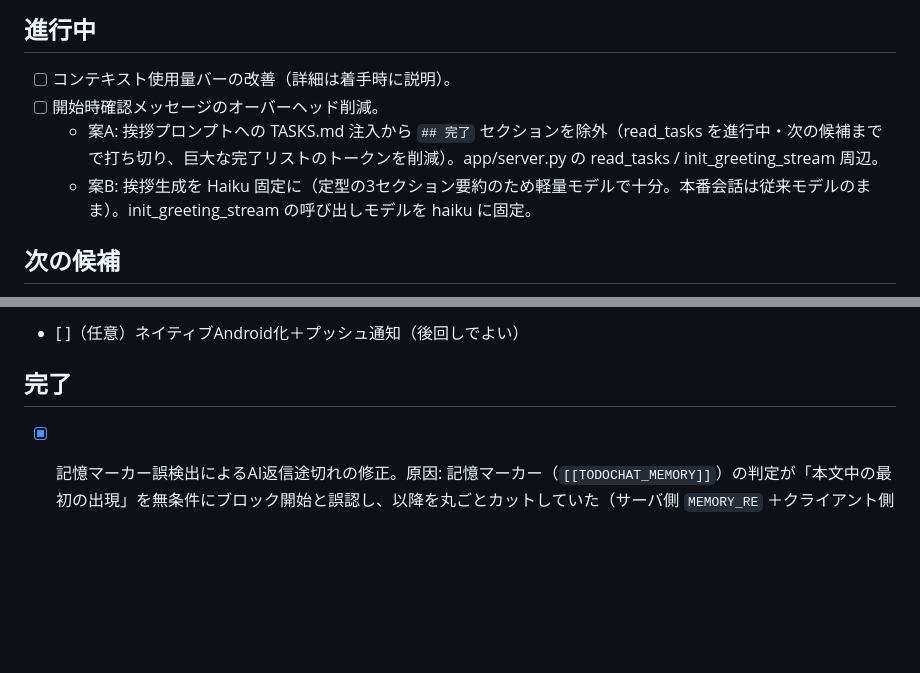
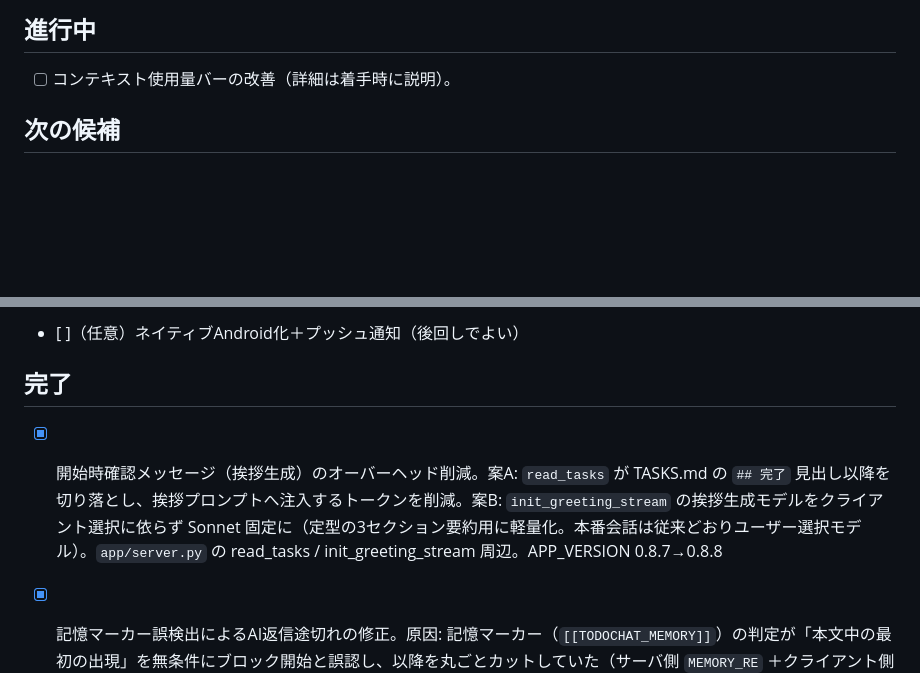
Before and after one commit to BarkMoon/ToDoChat, a Markdown page: TASKS.md, 2 parts joined by grey strips. GitHub-like rendering; blank space fills up the shorter version.

Commit message:
TASKS.mdを更新（挨拶生成のオーバーヘッド削減を完了へ移動）。 (Claude Sonnet 5 + Opus 4.8)

```diff
--- a/TASKS.md
+++ b/TASKS.md
@@ -2,15 +2,13 @@
 
 ## 進行中
 - [ ] コンテキスト使用量バーの改善（詳細は着手時に説明）。
-- [ ] 開始時確認メッセージのオーバーヘッド削減。
-  - 案A: 挨拶プロンプトへの TASKS.md 注入から `## 完了` セクションを除外（read_tasks を進行中・次の候補までで打ち切り、巨大な完了リストのトークンを削減）。app/server.py の read_tasks / init_greeting_stream 周辺。
-  - 案B: 挨拶生成を Haiku 固定に（定型の3セクション要約のため軽量モデルで十分。本番会話は従来モデルのまま）。init_greeting_stream の呼び出しモデルを haiku に固定。
 ## 次の候補
 （リモート接続ロードマップ。ステップ①HOST可変化・同一WiFi疎通は「LAN接続をデフォルト化」等で完了済み。②トークン認証も完了。本命の接続経路はTailscale、ポート開放/公開トンネルは非推奨）
 - [ ] Tailscale serve 経由アクセスのトークン認証（厳密案）。serve はTLS終端後に `127.0.0.1` からプロキシするため、現状 `_authenticate()` のloopback無条件許可でトークン認証がバイパスされる（＝tailnet参加端末なら誰でも到達可という割り切りで現在は運用）。より厳密にするなら、serve が付与するヘッダ（`Tailscale-User-Login` 等）の有無で「serveプロキシ経由リクエスト」を判定し、その場合はloopback免除を外してトークン（またはTailscaleユーザーID）を要求する。`app/server.py` の `_client_is_loopback()`／`_authenticate()` 周辺。
 - [ ]（任意）ネイティブAndroid化＋プッシュ通知（後回しでよい）
 
 ## 完了
+- [x] 開始時確認メッセージ（挨拶生成）のオーバーヘッド削減。案A: `read_tasks` が TASKS.md の `## 完了` 見出し以降を切り落とし、挨拶プロンプトへ注入するトークンを削減。案B: `init_greeting_stream` の挨拶生成モデルをクライアント選択に依らず Sonnet 固定に（定型の3セクション要約用に軽量化。本番会話は従来どおりユーザー選択モデル）。`app/server.py` の read_tasks / init_greeting_stream 周辺。APP_VERSION 0.8.7→0.8.8
 - [x] 記憶マーカー誤検出によるAI返信途切れの修正。原因: 記憶マーカー（`[[TODOCHAT_MEMORY]]`）の判定が「本文中の最初の出現」を無条件にブロック開始と誤認し、以降を丸ごとカットしていた（サーバ側 `MEMORY_RE` ＋クライアント側 `stripMemory` の両方）。そのため、マーカーの書き方を例示・説明する返信（行頭以外での言及）まで途中で切れてしまう不具合があった。対処: 両者を行頭アンカー化（server: `re.MULTILINE` 付き `^[ \t]*`、client: `/^[ \t]*.../m`）して、行頭で始まる場合のみ実際の記憶ブロックとして扱うよう厳密化。加えて streamedTurn の最終描画を `final.reply`（サーバで既に除去済みの完全なテキスト）に統一し、分割（segmented）時は除外するよう修正。実サーバー（稼働中プロセス）へ `/api/chat` で「マーカーを本文中に例示する返信」を実投げしてE2E確認済み（返信が途切れず完全な形で返ることを確認）。APP_VERSION 0.8.9→0.8.10
 - [x] 終了時記憶保存のオーバーヘッド削減（案D/E: 論理時刻クロックで鮮度管理）。会話ごとに `LAST_USER_TURN`/`LAST_MEMORY_SAVE` を論理時刻でトラッキングし、`apply_memory_block`／`write_memory`／`remember_stream`／`snapshot_memory_blocking` の各保存経路で `mark_memory_saved`、ユーザー発話開始時に `mark_user_turn` を呼ぶ。`finalize_memory_if_enabled` は `memory_is_fresh`（最後の記憶保存が最後のユーザー発話以降）がTrueなら `snapshot_memory_blocking` を呼ばず即終了し、ターン内 `TODOCHAT_MEMORY` 保存との重複や終了ボタンの待ち（最大120秒）を回避。実機確認済み。APP_VERSION 0.8.8→0.8.9
 - [x] PWA全画面化の実機最終確認（案A: Tailscale serve でHTTPS配信）。Tailscale管理コンソールで「HTTPS Certificates」を有効化のうえ、⚙️設定の「🔒 全画面PWA用（Tailscale HTTPS）」に出る `https://desktop-41gnrgo.tail0a7381.ts.net/` をAndroidで開き、ホーム画面追加が全画面（standalone）表示になることを実機で確認済み。
```
